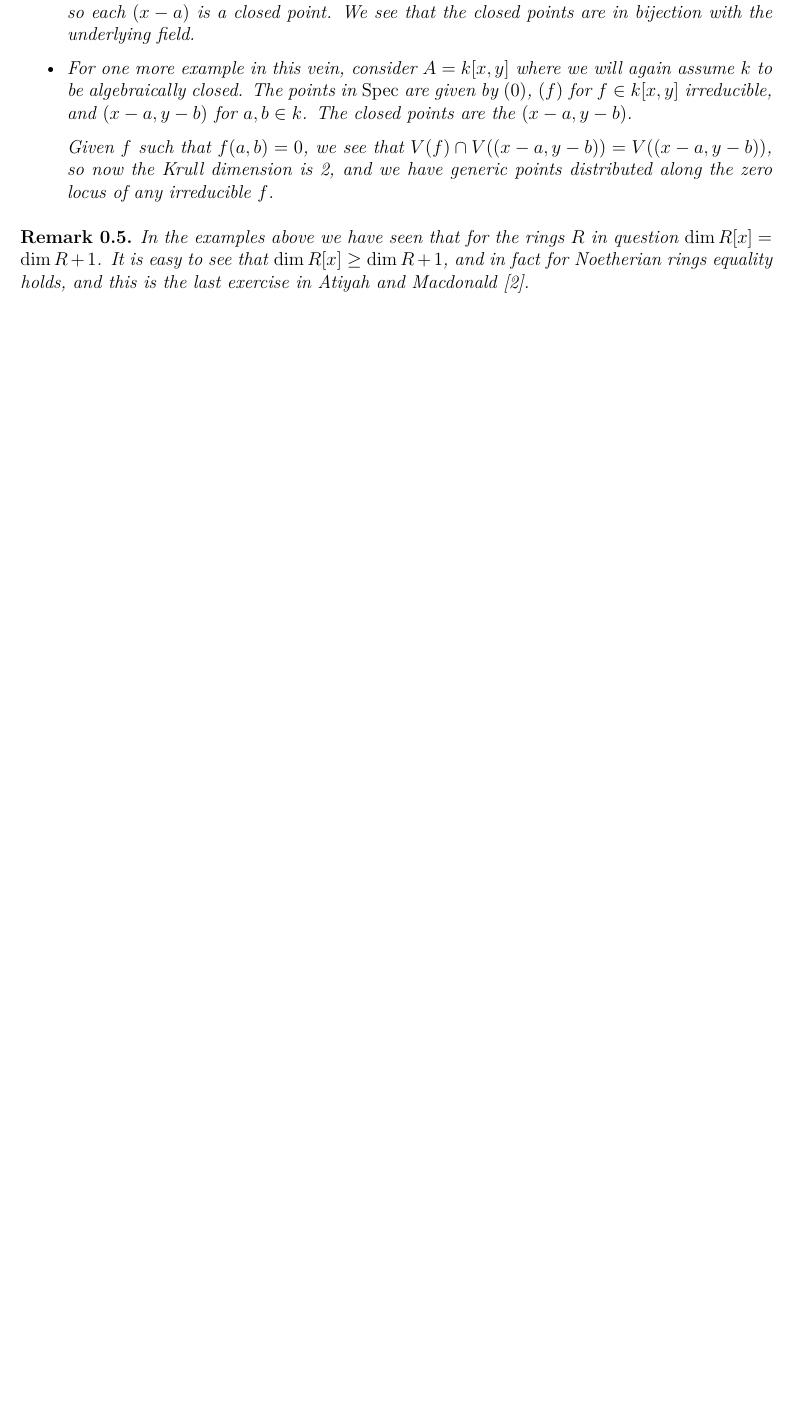
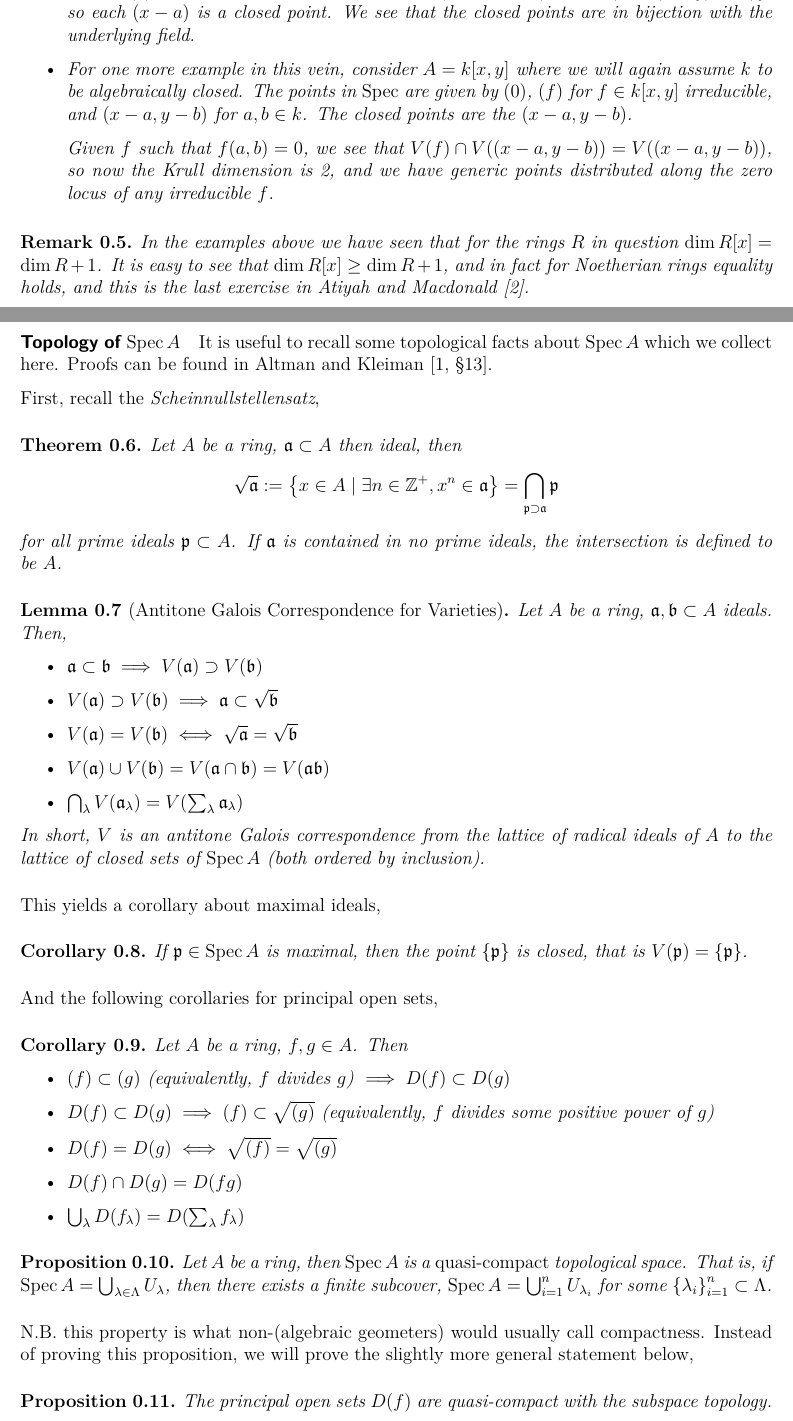
Before and after one commit to leeds-maths-pgr/leeds-TAG-2023-24, a LaTeX document (102-schemes.tex): part of page 1 of 3 before the commit and two parts of pages 1 and 2 of 4 after it, the two joined at a grey line, cut so that both start at the same text, the shorter picture padded with empty space. Compiled offline with XeLaTeX.

Commit message:
add paragraph about the topology of spec
also move notation to remark and add definition

```diff
--- a/102-schemes.tex
+++ b/102-schemes.tex
@@ -58,6 +59,64 @@ If $S = \left\{ f \right\}$, we will often just write $V(f)$.
   In the examples above we have seen that for the rings $R$ in question $\dim R[x] = \dim R + 1$.
   It is easy to see that $\dim R[x] \geq \dim R + 1$, and in fact for Noetherian rings equality holds, and this is the last exercise in \citeauthor{atiyahIntroductionCommutativeAlgebra2000}~\cite{atiyahIntroductionCommutativeAlgebra2000}.
 \end{remark}
+
+\paragraph{Topology of $\Spec A$}
+
+It is useful to recall some topological facts about $\Spec A$ which we collect here.
+Proofs can be found in \citeauthor{altmanTermCommutativeAlgebra2013}~\cite[][§13]{altmanTermCommutativeAlgebra2013}.
+
+First, recall the \emph{Scheinnullstellensatz},
+\begin{theorem}
+  Let $A$ be a ring, $\mathfrak{a}\subset A$ then ideal, then
+  \begin{displaymath}
+    \sqrt{\mathfrak{a}} := \left\{ x\in A \mid \exists n\in\Zpl, x^n\in \mathfrak{a} \right\} = \bigcap_{\mathfrak{p}\supset\mathfrak{a}}\mathfrak{p}
+  \end{displaymath}
+  for all prime ideals $\mathfrak{p}\subset A$.
+  If $\mathfrak{a}$ is contained in no prime ideals, the intersection is defined to be $A$.
+\end{theorem}
+
+\begin{lemma}[Antitone Galois Correspondence for Varieties]
+  Let $A$ be a ring, $\mathfrak{a}, \mathfrak{b}\subset A$ ideals.
+  Then,
+  \begin{itemize}
+    \item $\mathfrak{a}\subset \mathfrak{b}\implies V(\mathfrak{a}) \supset V(\mathfrak{b})$
+    \item $V(\mathfrak{a}) \supset V(\mathfrak{b}) \implies \mathfrak{a} \subset \sqrt{\mathfrak{b}}$
+    \item $V(\mathfrak{a}) = V(\mathfrak{b}) \iff \sqrt{\mathfrak{a}} = \sqrt{\mathfrak{b}}$
+    \item $V(\mathfrak{a}) \cup V(\mathfrak{b}) = V(\mathfrak{a} \cap \mathfrak{b}) = V(\mathfrak{a}\mathfrak{b})$
+    \item $\bigcap_\lambda V(\mathfrak{a}_\lambda) = V\qty(\sum_\lambda \mathfrak{a}_\lambda)$
+  \end{itemize}
+  In short, $V$ is an antitone Galois correspondence from the lattice of radical ideals of $A$ to the lattice of closed sets of $\Spec A$ (both ordered by inclusion).
+\end{lemma}
+This yields a corollary about maximal ideals,
+\begin{corollary}
+  If $\mathfrak{p}\in\Spec A$ is maximal, then the point $\left\{ \mathfrak{p} \right\}$ is closed, that is $V(\mathfrak{p}) = \left\{ \mathfrak{p} \right\}$.
+\end{corollary}
+
+And the following corollaries for principal open sets,
+\begin{corollary}
+  Let $A$ be a ring, $f, g\in A$.
+  Then
+  \begin{itemize}
+    \item $(f) \subset (g)$ (equivalently, $f$ divides $g$) $\implies D(f) \subset D(g)$
+    \item $D(f) \subset D(g) \implies (f) \subset \sqrt{(g)}$ (equivalently, $f$ divides some positive power of $g$)
+    \item $D(f) = D(g) \iff \sqrt{(f)} = \sqrt{(g)}$
+    \item $D(f) \cap D(g) = D(fg)$
+    \item $\bigcup_\lambda D(f_\lambda) = D(\sum_\lambda f_\lambda)$
+  \end{itemize}
+\end{corollary}
+
+\begin{proposition}
+  Let $A$ be a ring, then $\Spec A$ is a \emph{quasi-compact} topological space.
+  That is, if $\Spec A = \bigcup_{\lambda\in \Lambda}U_\lambda$, then there exists a finite subcover, $\Spec A = \bigcup_{i = 1}^n U_{\lambda_i}$ for some ${\qty{\lambda_i}}^n_{i = 1}\subset \Lambda$.
+\end{proposition}
+N.B.\ this property is what non-(algebraic geometers) would usually call compactness.
+Instead of proving this proposition, we will prove the slightly more general statement below,
+\begin{proposition}
+  The principal open sets $D(f)$ are quasi-compact with the subspace topology.
+\end{proposition}
+
+\subsubsection{The Structure Sheaf}%
+\label{sec:structure-sheaf}
 
 We now want to define a sheaf over $\Spec A$.
 However, it is useful to recall some ideas about localisation before proceeding.
```
Also changed, not shown: 102-schemes.tex (9 more changed lines).
